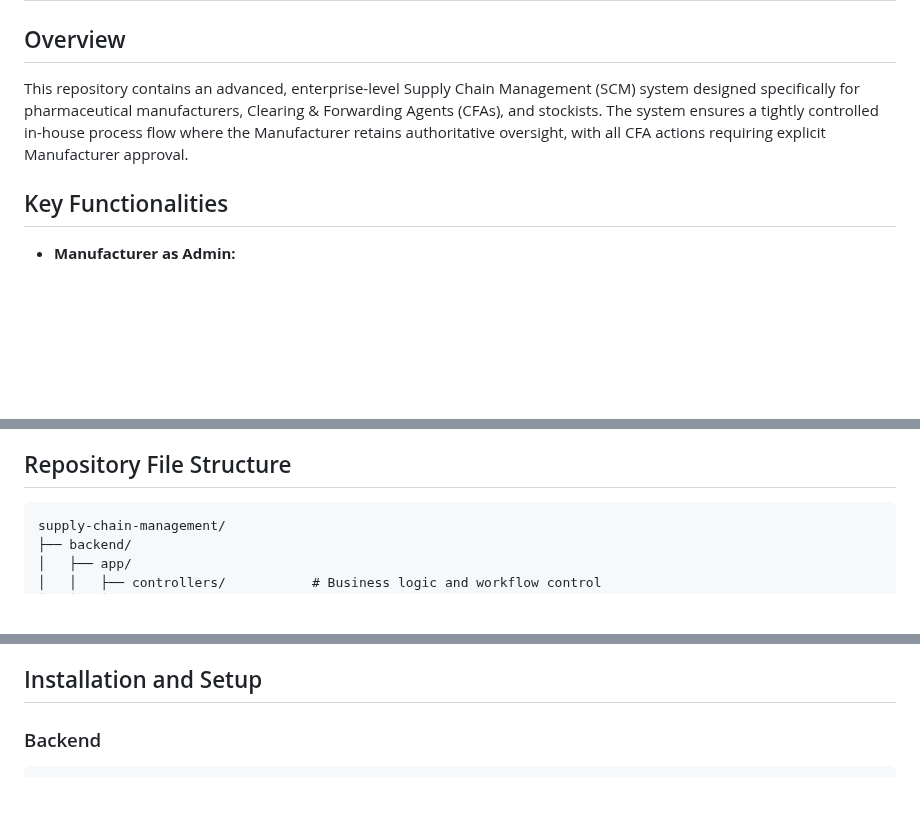
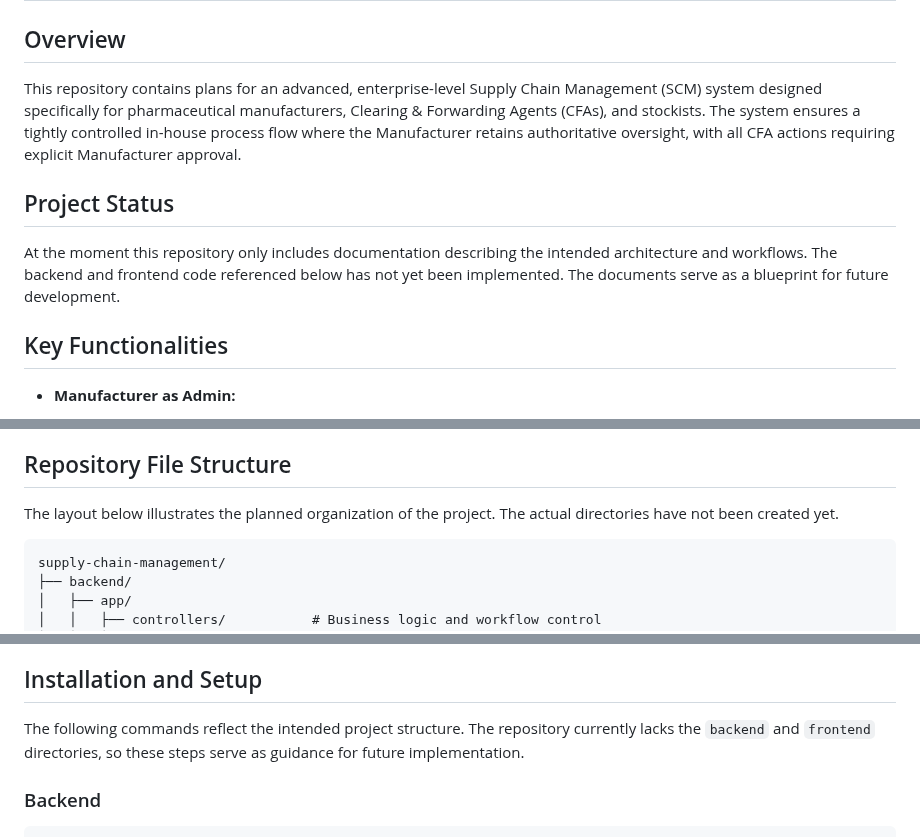
Before and after one commit to yashas-13/cuz2, a Markdown page: README.md, 3 parts joined by grey strips. GitHub-like rendering; blank space fills up the shorter version.

Commit message:
Clarify docs as design-only

````diff
--- a/README.md
+++ b/README.md
@@ -2,7 +2,11 @@
 
 ## Overview
 
-This repository contains an advanced, enterprise-level Supply Chain Management (SCM) system designed specifically for pharmaceutical manufacturers, Clearing & Forwarding Agents (CFAs), and stockists. The system ensures a tightly controlled in-house process flow where the Manufacturer retains authoritative oversight, with all CFA actions requiring explicit Manufacturer approval.
+This repository contains plans for an advanced, enterprise-level Supply Chain Management (SCM) system designed specifically for pharmaceutical manufacturers, Clearing & Forwarding Agents (CFAs), and stockists. The system ensures a tightly controlled in-house process flow where the Manufacturer retains authoritative oversight, with all CFA actions requiring explicit Manufacturer approval.
+
+## Project Status
+
+At the moment this repository only includes documentation describing the intended architecture and workflows.  The backend and frontend code referenced below has not yet been implemented.  The documents serve as a blueprint for future development.
 
 ## Key Functionalities
 
@@ -56,6 +60,8 @@ This repository contains an advanced, enterprise-level Supply Chain Management (
 - Notification banner & snackbar system for feedback
 
 ## Repository File Structure
+
+The layout below illustrates the planned organization of the project.  The actual directories have not been created yet.
 
 ```
 supply-chain-management/
@@ -113,6 +119,8 @@ supply-chain-management/
 
 ## Installation and Setup
 
+The following commands reflect the intended project structure.  The repository currently lacks the `backend` and `frontend` directories, so these steps serve as guidance for future implementation.
+
 ### Backend
 
 ```sh
````
Also changed, not shown: backend_AGENTS.md (+1 -1 lines), frontend_AGENTS.md (+1 -1 lines).
